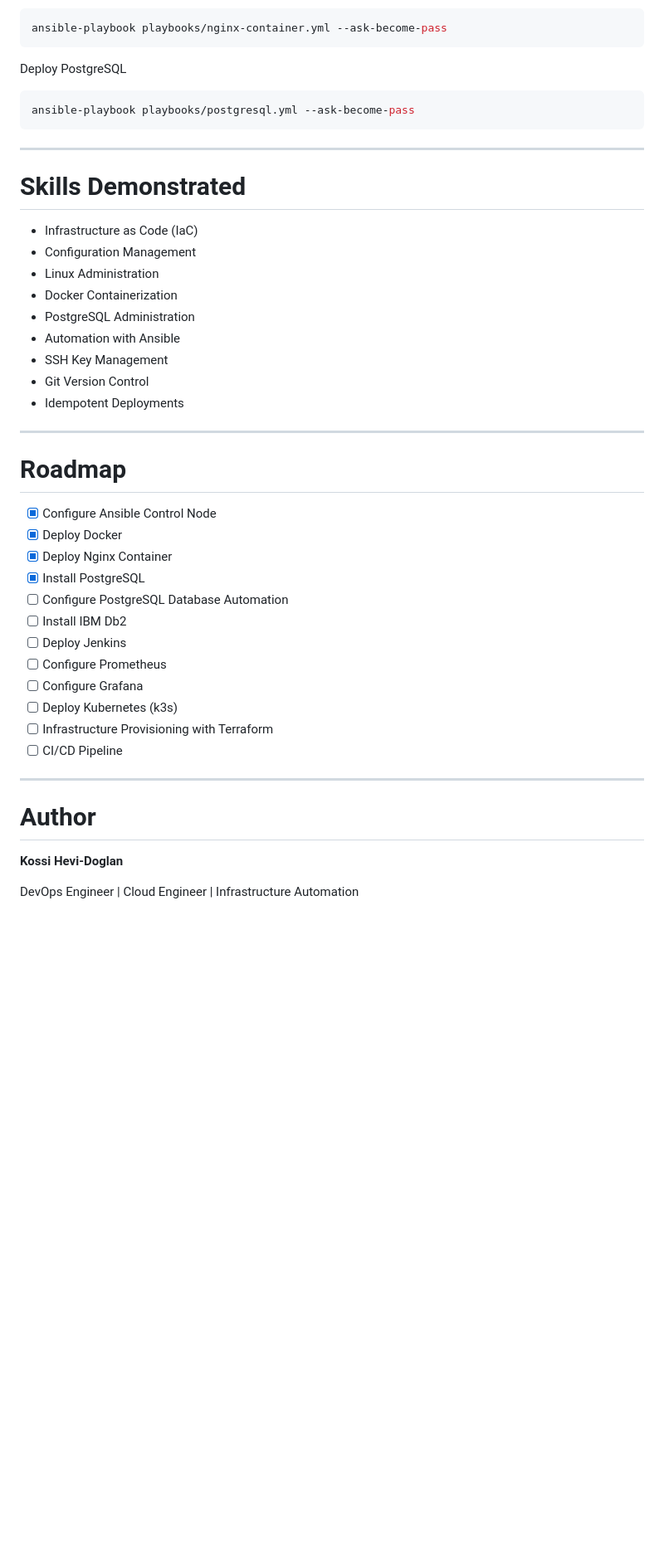
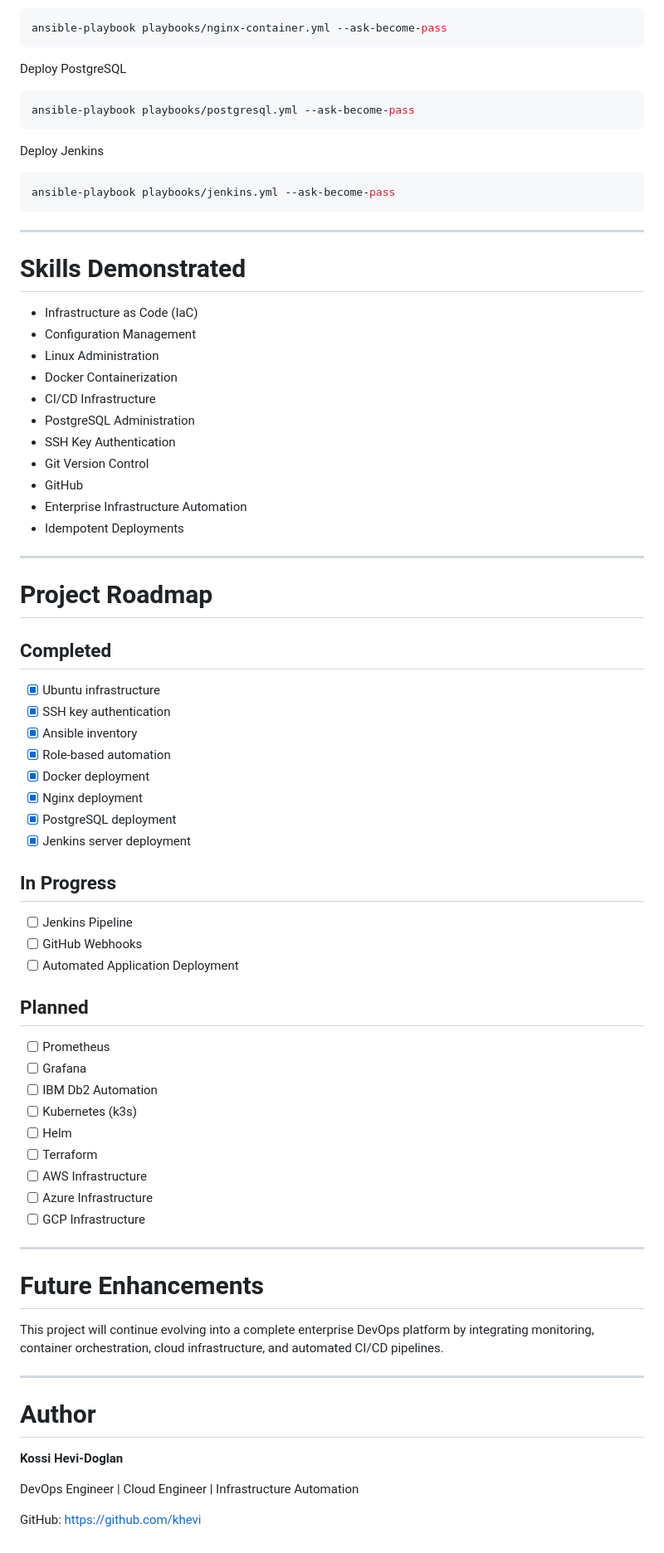
Before and after one commit to khevi/enterprise-infrastructure-automation, a Markdown page: README.md, the part around one of its changes. Shown at 83% size. GitHub-like rendering; blank space fills up the shorter version.

Commit message:
Update README for Jenkins architecture

````diff
--- a/README.md
+++ b/README.md
@@ -121,6 +168,12 @@ Deploy PostgreSQL
 ansible-playbook playbooks/postgresql.yml --ask-become-pass
 ```
 
+Deploy Jenkins
+
+```bash
+ansible-playbook playbooks/jenkins.yml --ask-become-pass
+```
+
 ---
 
 # Skills Demonstrated
@@ -129,28 +182,52 @@ ansible-playbook playbooks/postgresql.yml --ask-become-pass
 - Configuration Management
 - Linux Administration
 - Docker Containerization
+- CI/CD Infrastructure
 - PostgreSQL Administration
-- Automation with Ansible
-- SSH Key Management
+- SSH Key Authentication
 - Git Version Control
+- GitHub
+- Enterprise Infrastructure Automation
 - Idempotent Deployments
 
 ---
 
-# Roadmap
+# Project Roadmap
 
-- [x] Configure Ansible Control Node
-- [x] Deploy Docker
-- [x] Deploy Nginx Container
-- [x] Install PostgreSQL
-- [ ] Configure PostgreSQL Database Automation
-- [ ] Install IBM Db2
-- [ ] Deploy Jenkins
-- [ ] Configure Prometheus
-- [ ] Configure Grafana
-- [ ] Deploy Kubernetes (k3s)
-- [ ] Infrastructure Provisioning with Terraform
-- [ ] CI/CD Pipeline
+## Completed
+
+- [x] Ubuntu infrastructure
+- [x] SSH key authentication
+- [x] Ansible inventory
+- [x] Role-based automation
+- [x] Docker deployment
+- [x] Nginx deployment
+- [x] PostgreSQL deployment
+- [x] Jenkins server deployment
+
+## In Progress
+
+- [ ] Jenkins Pipeline
+- [ ] GitHub Webhooks
+- [ ] Automated Application Deployment
+
+## Planned
+
+- [ ] Prometheus
+- [ ] Grafana
+- [ ] IBM Db2 Automation
+- [ ] Kubernetes (k3s)
+- [ ] Helm
+- [ ] Terraform
+- [ ] AWS Infrastructure
+- [ ] Azure Infrastructure
+- [ ] GCP Infrastructure
+
+---
+
+# Future Enhancements
+
+This project will continue evolving into a complete enterprise DevOps platform by integrating monitoring, container orchestration, cloud infrastructure, and automated CI/CD pipelines.
 
 ---
 
@@ -159,3 +236,5 @@ ansible-playbook playbooks/postgresql.yml --ask-become-pass
 **Kossi Hevi-Doglan**
 
 DevOps Engineer | Cloud Engineer | Infrastructure Automation
+
+GitHub: https://github.com/khevi
````
Also changed, not shown: other parts of README.md (+105 -58 lines).
